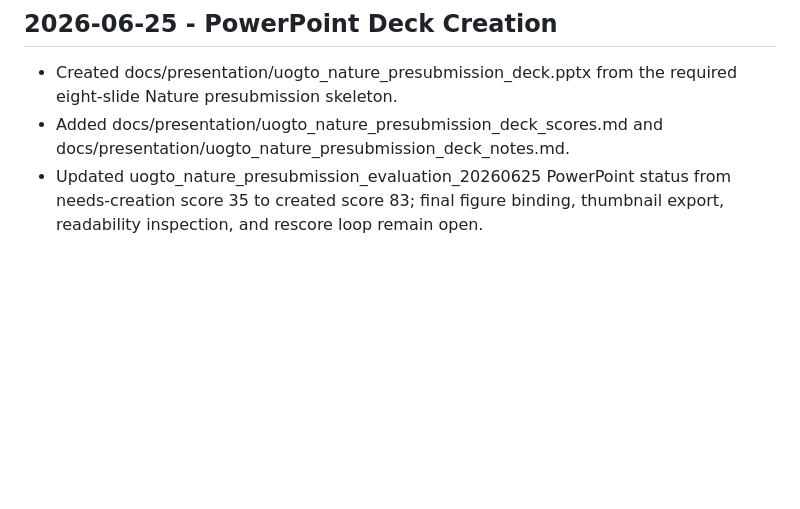
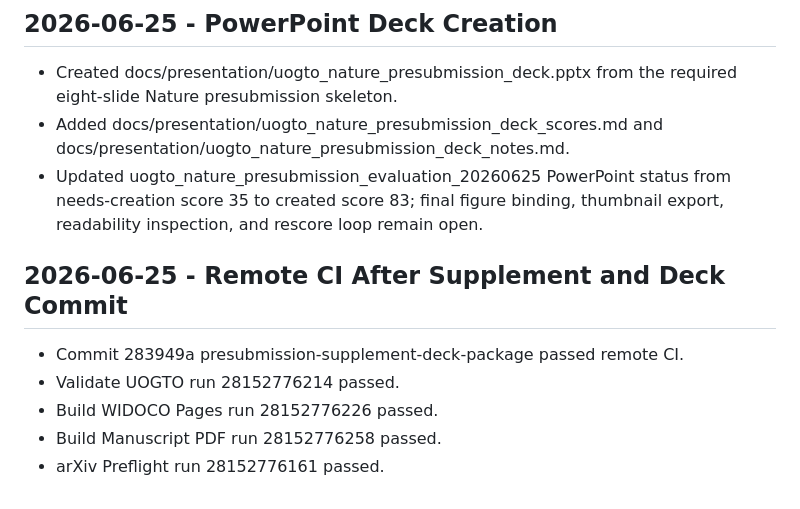
Before and after one commit to edithatogo/UOGTO, a Markdown page: .conductor/runlog.md, the part around the change. GitHub-like rendering; blank space fills up the shorter version.

Commit message:
"conductor-record-supplement-deck-ci"

```diff
--- a/.conductor/runlog.md
+++ b/.conductor/runlog.md
@@ -510,3 +510,10 @@
 - Created docs/presentation/uogto_nature_presubmission_deck.pptx from the required eight-slide Nature presubmission skeleton.
 - Added docs/presentation/uogto_nature_presubmission_deck_scores.md and docs/presentation/uogto_nature_presubmission_deck_notes.md.
 - Updated uogto_nature_presubmission_evaluation_20260625 PowerPoint status from needs-creation score 35 to created score 83; final figure binding, thumbnail export, readability inspection, and rescore loop remain open.
+
+## 2026-06-25 - Remote CI After Supplement and Deck Commit
+- Commit 283949a presubmission-supplement-deck-package passed remote CI.
+- Validate UOGTO run 28152776214 passed.
+- Build WIDOCO Pages run 28152776226 passed.
+- Build Manuscript PDF run 28152776258 passed.
+- arXiv Preflight run 28152776161 passed.
```
